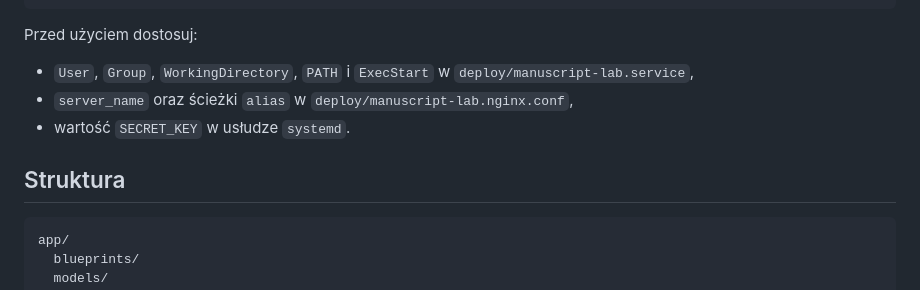
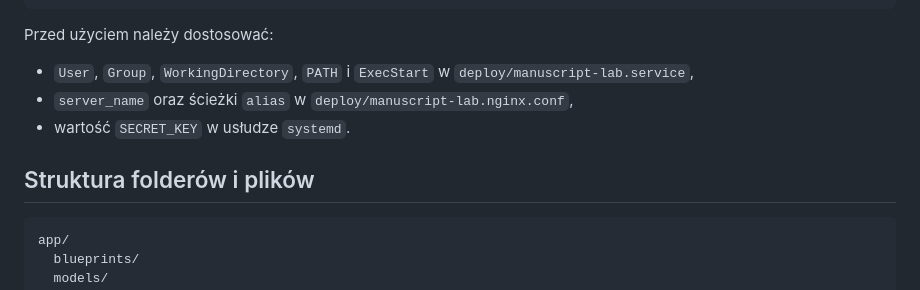
Before and after one commit to pjaskulski/manuscript-lab, a Markdown page: README.md, the part around the change. Drawn GitHub-style.

````diff
--- a/README.md
+++ b/README.md
@@ -118,12 +118,12 @@ sudo nginx -t
 sudo systemctl reload nginx
 ```
 
-Przed użyciem dostosuj:
+Przed użyciem należy dostosować:
 - `User`, `Group`, `WorkingDirectory`, `PATH` i `ExecStart` w `deploy/manuscript-lab.service`,
 - `server_name` oraz ścieżki `alias` w `deploy/manuscript-lab.nginx.conf`,
 - wartość `SECRET_KEY` w usłudze `systemd`.
 
-## Struktura
+## Struktura folderów i plików
 
 ```text
 app/
````
